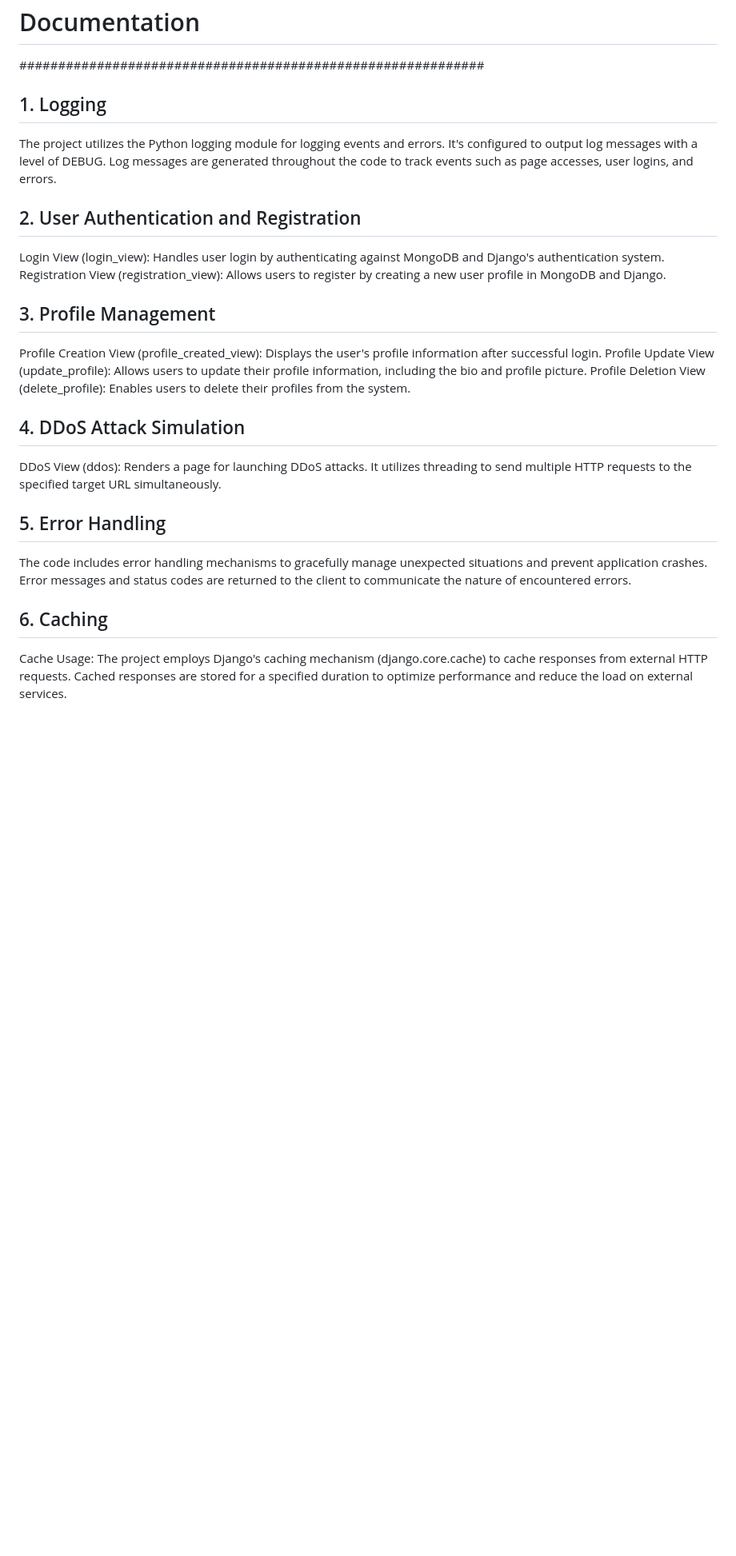
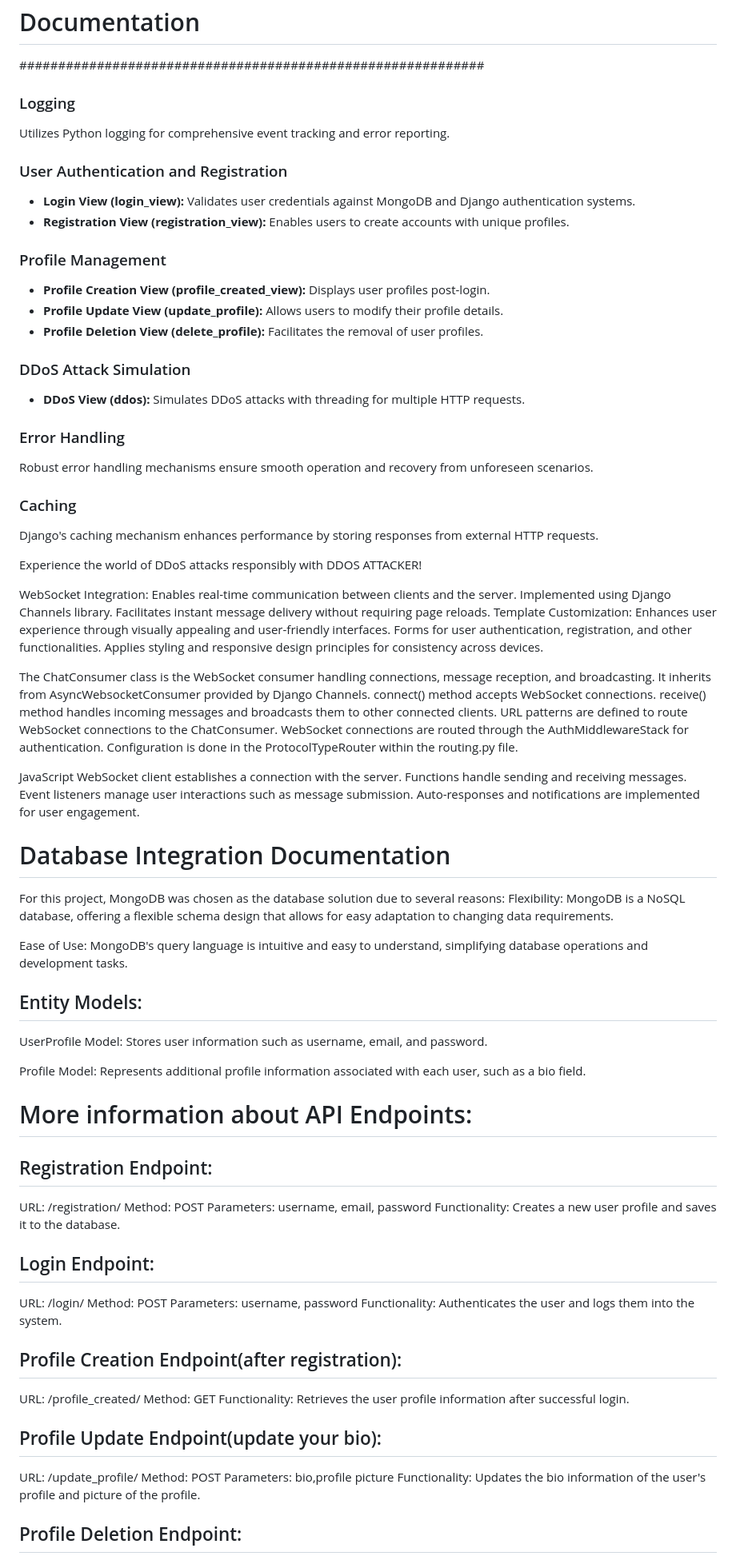
Before and after one commit to KristinaRiabova/ddos_attack_app-chat, a Markdown page: README.md, the part around one of its changes. Shown at 80% size. GitHub-like rendering; blank space fills up the shorter version.

```diff
--- a/README.md
+++ b/README.md
@@ -61,29 +69,83 @@ Welcome to DDOS ATTACKER!
 #                      Documentation                        #
 ############################################################
 
-## 1. Logging
+### Logging
+Utilizes Python logging for comprehensive event tracking and error reporting.
 
-The project utilizes the Python logging module for logging events and errors. It's configured to output log messages with a level of DEBUG. Log messages are generated throughout the code to track events such as page accesses, user logins, and errors.
+### User Authentication and Registration
+- **Login View (login_view):** Validates user credentials against MongoDB and Django authentication systems.
+- **Registration View (registration_view):** Enables users to create accounts with unique profiles.
 
-## 2. User Authentication and Registration
+### Profile Management
+- **Profile Creation View (profile_created_view):** Displays user profiles post-login.
+- **Profile Update View (update_profile):** Allows users to modify their profile details.
+- **Profile Deletion View (delete_profile):** Facilitates the removal of user profiles.
 
-Login View (login_view): Handles user login by authenticating against MongoDB and Django's authentication system.
-Registration View (registration_view): Allows users to register by creating a new user profile in MongoDB and Django.
+### DDoS Attack Simulation
+- **DDoS View (ddos):** Simulates DDoS attacks with threading for multiple HTTP requests.
 
-## 3. Profile Management
+### Error Handling
+Robust error handling mechanisms ensure smooth operation and recovery from unforeseen scenarios.
 
-Profile Creation View (profile_created_view): Displays the user's profile information after successful login.
-Profile Update View (update_profile): Allows users to update their profile information, including the bio and profile picture.
-Profile Deletion View (delete_profile): Enables users to delete their profiles from the system.
+### Caching
+Django's caching mechanism enhances performance by storing responses from external HTTP requests.
 
-## 4. DDoS Attack Simulation
+Experience the world of DDoS attacks responsibly with DDOS ATTACKER!
 
-DDoS View (ddos): Renders a page for launching DDoS attacks. It utilizes threading to send multiple HTTP requests to the specified target URL simultaneously.
 
-## 5. Error Handling
+WebSocket Integration: Enables real-time communication between clients and the server. Implemented using Django Channels library. Facilitates instant message delivery without requiring page reloads.
+Template Customization: Enhances user experience through visually appealing and user-friendly interfaces. Forms for user authentication, registration, and other functionalities. Applies styling and responsive design principles for consistency across devices.
 
-The code includes error handling mechanisms to gracefully manage unexpected situations and prevent application crashes. Error messages and status codes are returned to the client to communicate the nature of encountered errors.
+The ChatConsumer class is the WebSocket consumer handling connections, message reception, and broadcasting. It inherits from AsyncWebsocketConsumer provided by Django Channels. connect() method accepts WebSocket connections. receive() method handles incoming messages and broadcasts them to other connected clients.
+URL patterns are defined to route WebSocket connections to the ChatConsumer. WebSocket connections are routed through the AuthMiddlewareStack for authentication. Configuration is done in the ProtocolTypeRouter within the routing.py file.
 
-## 6. Caching
+JavaScript WebSocket client establishes a connection with the server. Functions handle sending and receiving messages. Event listeners manage user interactions such as message submission. Auto-responses and notifications are implemented for user engagement.
 
-Cache Usage: The project employs Django's caching mechanism (django.core.cache) to cache responses from external HTTP requests. Cached responses are stored for a specified duration to optimize performance and reduce the load on external services.
+# Database Integration Documentation
+
+For this project, MongoDB was chosen as the database solution due to several reasons:
+Flexibility: MongoDB is a NoSQL database, offering a flexible schema design that allows for easy adaptation to changing data requirements.
+
+Ease of Use: MongoDB's query language is intuitive and easy to understand, simplifying database operations and development tasks.
+
+
+## Entity Models:
+
+UserProfile Model:
+Stores user information such as username, email, and password.
+
+Profile Model:
+Represents additional profile information associated with each user, such as a bio field.
+
+
+# More information about API Endpoints:
+
+## Registration Endpoint:
+
+URL: /registration/
+Method: POST
+Parameters: username, email, password
+Functionality: Creates a new user profile and saves it to the database.
+
+## Login Endpoint:
+
+URL: /login/
+Method: POST
+Parameters: username, password
+Functionality: Authenticates the user and logs them into the system.
+
+## Profile Creation Endpoint(after registration):
+
+URL: /profile_created/
+Method: GET
+Functionality: Retrieves the user profile information after successful login.
+
+## Profile Update Endpoint(update your bio):
+
+URL: /update_profile/
+Method: POST
+Parameters: bio,profile picture
+Functionality: Updates the bio information of the user's profile and picture of the profile.
+
+## Profile Deletion Endpoint:
+
```
Also changed, not shown: other parts of README.md (+27 -2 lines).
